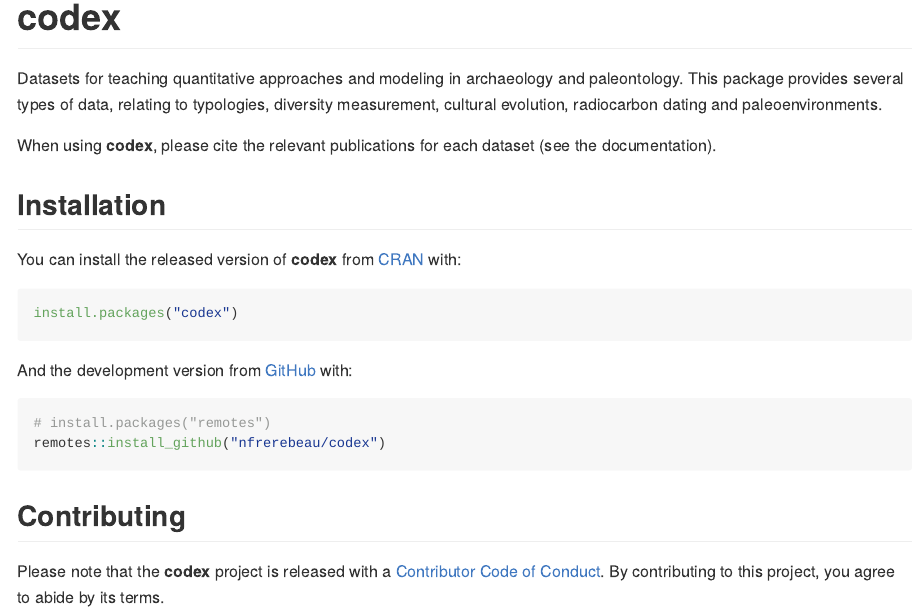
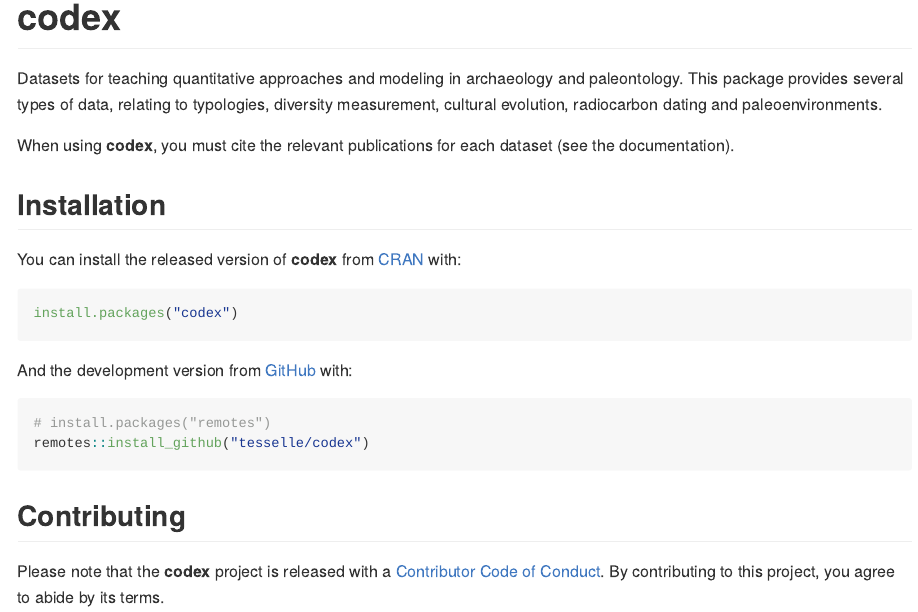
Before and after one commit to tesselle/folio, an R Markdown document (README.Rmd): the page in a window 1100 px wide, from its top. The pictures show the output file README.md that the author committed with the source, drawn offline in the style of GitHub.

Commit message:
Add GitHub templates

````diff
--- a/README.Rmd
+++ b/README.Rmd
@@ -20,7 +20,7 @@
 
 Datasets for teaching quantitative approaches and modeling in archaeology and paleontology. This package provides several types of data, relating to typologies, diversity measurement, cultural evolution, radiocarbon dating and paleoenvironments.
 
-When using **codex**, please cite the relevant publications for each dataset (see the documentation).
+When using **codex**, you must cite the relevant publications for each dataset (see the documentation).
 
 ## Installation
 
@@ -34,8 +34,8 @@
 
 ```{r gh-installation, eval=FALSE}
 # install.packages("remotes")
-remotes::install_github("nfrerebeau/codex")
+remotes::install_github("tesselle/codex")
 ```
 
 ## Contributing
-Please note that the **codex** project is released with a [Contributor Code of Conduct](https://github.com/nfrerebeau/codex/blob/master/.github/CODE_OF_CONDUCT.md). By contributing to this project, you agree to abide by its terms.
+Please note that the **codex** project is released with a [Contributor Code of Conduct](https://github.com/tesselle/codex/blob/master/.github/CODE_OF_CONDUCT.md). By contributing to this project, you agree to abide by its terms.
````
Also changed, not shown: .github/CODE_OF_CONDUCT.md (added), .github/CODING_STYLE.md (added), .github/CONTRIBUTING.md (added), .github/ISSUE_TEMPLATE/bug_report.md (added), .github/ISSUE_TEMPLATE/custom.md (added), .github/ISSUE_TEMPLATE/feature_request.md (added), .github/pull_request_template.md (added), README.md, 3 other files.
